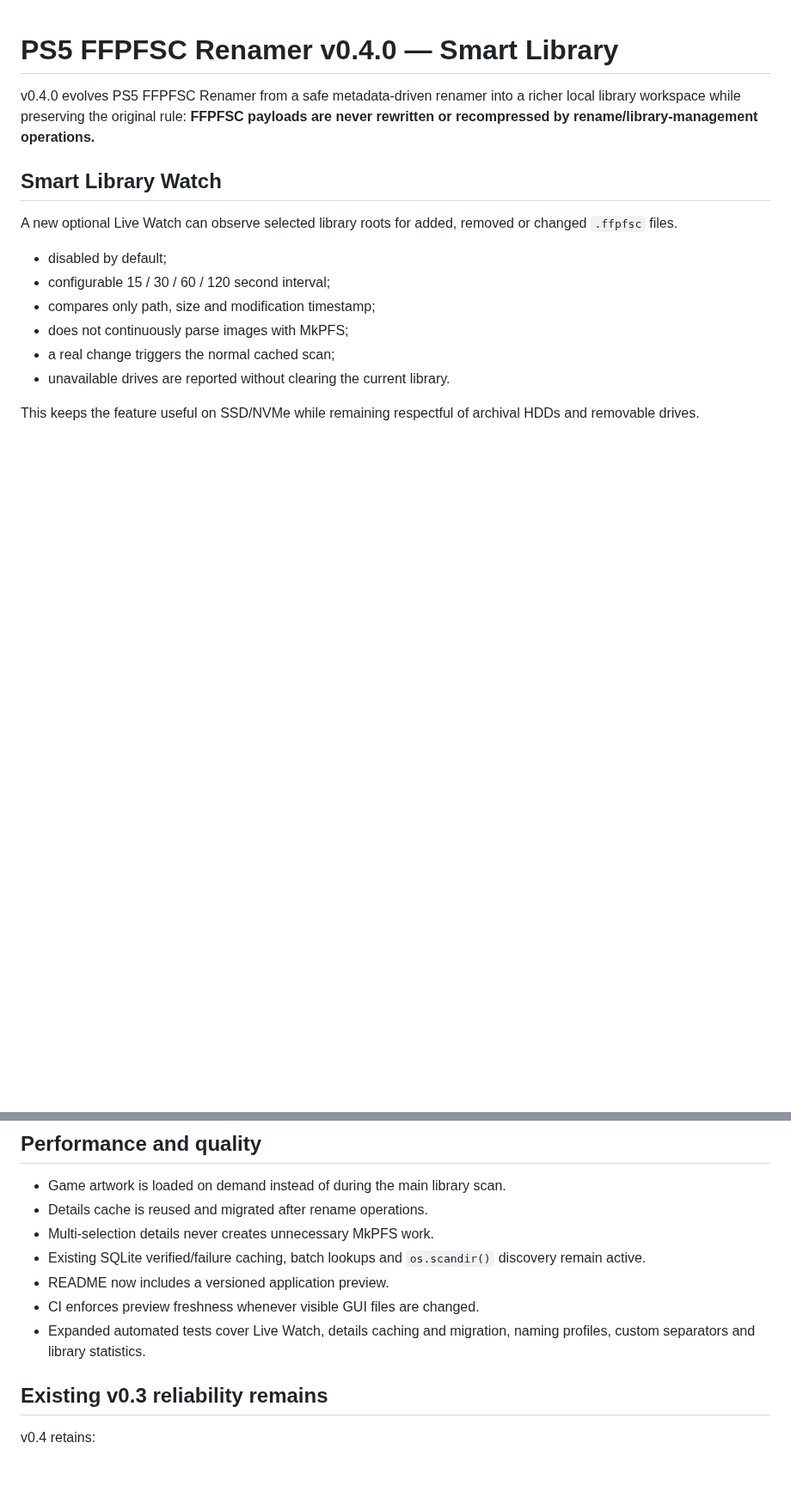
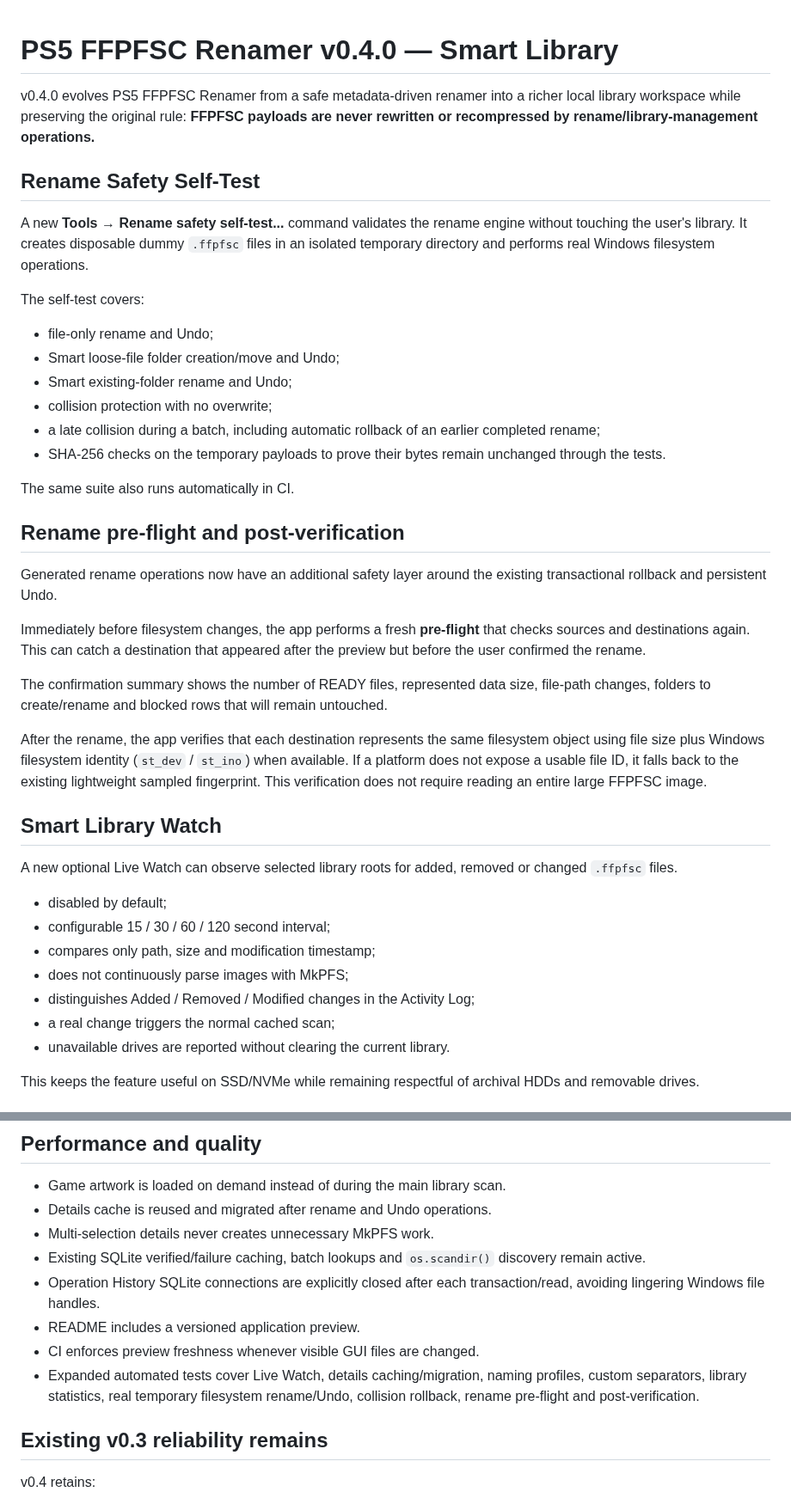
Before and after one commit to XaRaBaS7/PS5-FFPFSC-Renamer, a Markdown page: RELEASE_NOTES.md, 2 parts joined by grey strips. Shown at 86% size. Drawn GitHub-style; blank space fills up the shorter version.

Commit message:
docs: document v0.4 rename safety layers

```diff
--- a/RELEASE_NOTES.md
+++ b/RELEASE_NOTES.md
@@ -1,6 +1,31 @@
 # PS5 FFPFSC Renamer v0.4.0 — Smart Library
 
 v0.4.0 evolves PS5 FFPFSC Renamer from a safe metadata-driven renamer into a richer local library workspace while preserving the original rule: **FFPFSC payloads are never rewritten or recompressed by rename/library-management operations.**
+
+## Rename Safety Self-Test
+
+A new **Tools → Rename safety self-test...** command validates the rename engine without touching the user's library. It creates disposable dummy `.ffpfsc` files in an isolated temporary directory and performs real Windows filesystem operations.
+
+The self-test covers:
+
+- file-only rename and Undo;
+- Smart loose-file folder creation/move and Undo;
+- Smart existing-folder rename and Undo;
+- collision protection with no overwrite;
+- a late collision during a batch, including automatic rollback of an earlier completed rename;
+- SHA-256 checks on the temporary payloads to prove their bytes remain unchanged through the tests.
+
+The same suite also runs automatically in CI.
+
+## Rename pre-flight and post-verification
+
+Generated rename operations now have an additional safety layer around the existing transactional rollback and persistent Undo.
+
+Immediately before filesystem changes, the app performs a fresh **pre-flight** that checks sources and destinations again. This can catch a destination that appeared after the preview but before the user confirmed the rename.
+
+The confirmation summary shows the number of READY files, represented data size, file-path changes, folders to create/rename and blocked rows that will remain untouched.
+
+After the rename, the app verifies that each destination represents the same filesystem object using file size plus Windows filesystem identity (`st_dev` / `st_ino`) when available. If a platform does not expose a usable file ID, it falls back to the existing lightweight sampled fingerprint. This verification does not require reading an entire large FFPFSC image.
 
 ## Smart Library Watch
 
@@ -10,6 +35,7 @@ A new optional Live Watch can observe selected library roots for added, removed
 - configurable 15 / 30 / 60 / 120 second interval;
 - compares only path, size and modification timestamp;
 - does not continuously parse images with MkPFS;
+- distinguishes Added / Removed / Modified changes in the Activity Log;
 - a real change triggers the normal cached scan;
 - unavailable drives are reported without clearing the current library.
 
@@ -64,12 +90,13 @@ No additional MkPFS read is performed to produce these statistics.
 ## Performance and quality
 
 - Game artwork is loaded on demand instead of during the main library scan.
-- Details cache is reused and migrated after rename operations.
+- Details cache is reused and migrated after rename and Undo operations.
 - Multi-selection details never creates unnecessary MkPFS work.
 - Existing SQLite verified/failure caching, batch lookups and `os.scandir()` discovery remain active.
-- README now includes a versioned application preview.
+- Operation History SQLite connections are explicitly closed after each transaction/read, avoiding lingering Windows file handles.
+- README includes a versioned application preview.
 - CI enforces preview freshness whenever visible GUI files are changed.
-- Expanded automated tests cover Live Watch, details caching and migration, naming profiles, custom separators and library statistics.
+- Expanded automated tests cover Live Watch, details caching/migration, naming profiles, custom separators, library statistics, real temporary filesystem rename/Undo, collision rollback, rename pre-flight and post-verification.
 
 ## Existing v0.3 reliability remains
 
```
Also changed, not shown: other parts of RELEASE_NOTES.md (+1 -1 lines).
